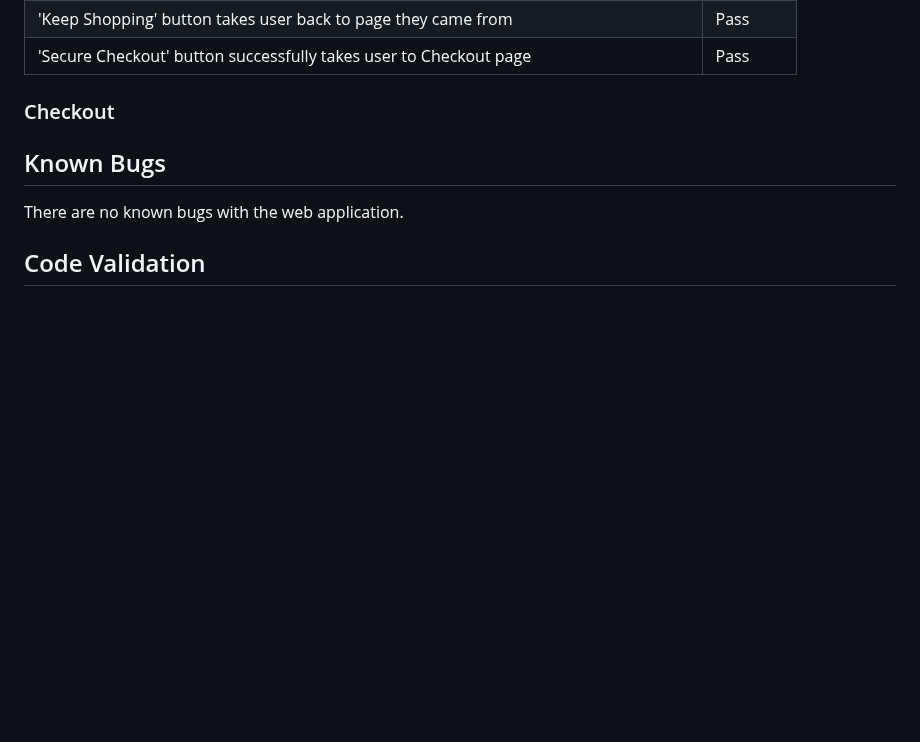
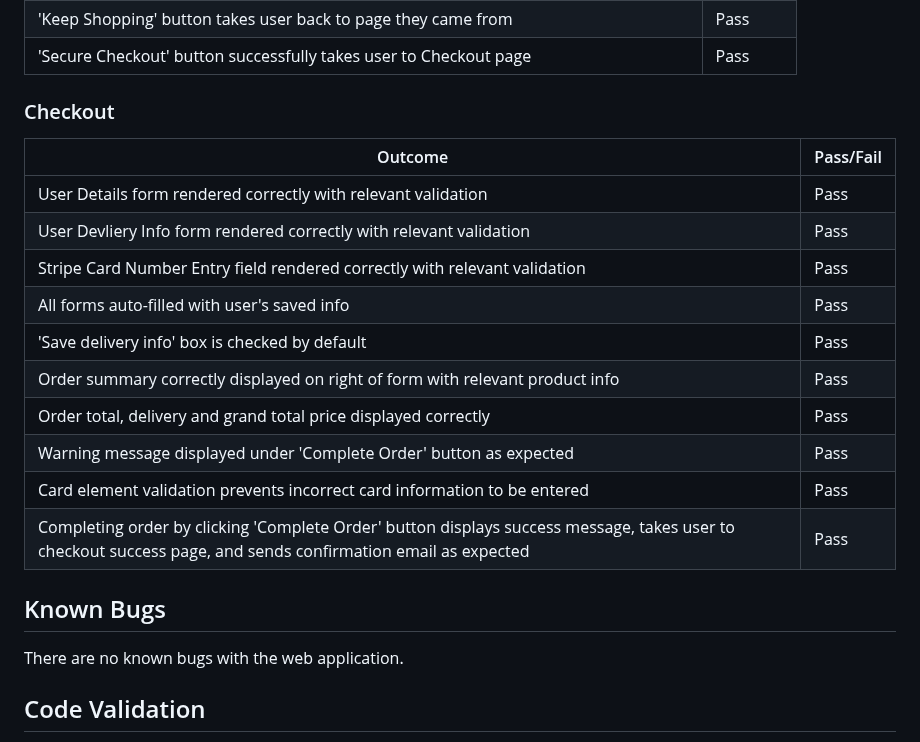
Before and after one commit to DanHodgson12/gym-stop, a Markdown page: TESTING.md, the part around the change. Drawn GitHub-style; blank space fills up the shorter version.

Commit message:
feat: added checkout section to common elements testing section of testing.md

```diff
--- a/TESTING.md
+++ b/TESTING.md
@@ -322,6 +322,19 @@ Quantity of individual sizes of a product can be updated/removed as expected | P
 
 ### Checkout
 
+Outcome | Pass/Fail
+--- | ---
+User Details form rendered correctly with relevant validation | Pass
+User Devliery Info form rendered correctly with relevant validation | Pass
+Stripe Card Number Entry field rendered correctly with relevant validation | Pass
+All forms auto-filled with user's saved info | Pass
+'Save delivery info' box is checked by default | Pass
+Order summary correctly displayed on right of form with relevant product info | Pass
+Order total, delivery and grand total price displayed correctly | Pass
+Warning message displayed under 'Complete Order' button as expected | Pass
+Card element validation prevents incorrect card information to be entered | Pass
+Completing order by clicking 'Complete Order' button displays success message, takes user to checkout success page, and sends confirmation email as expected | Pass
+
 ## Known Bugs
 
 There are no known bugs with the web application.
```
